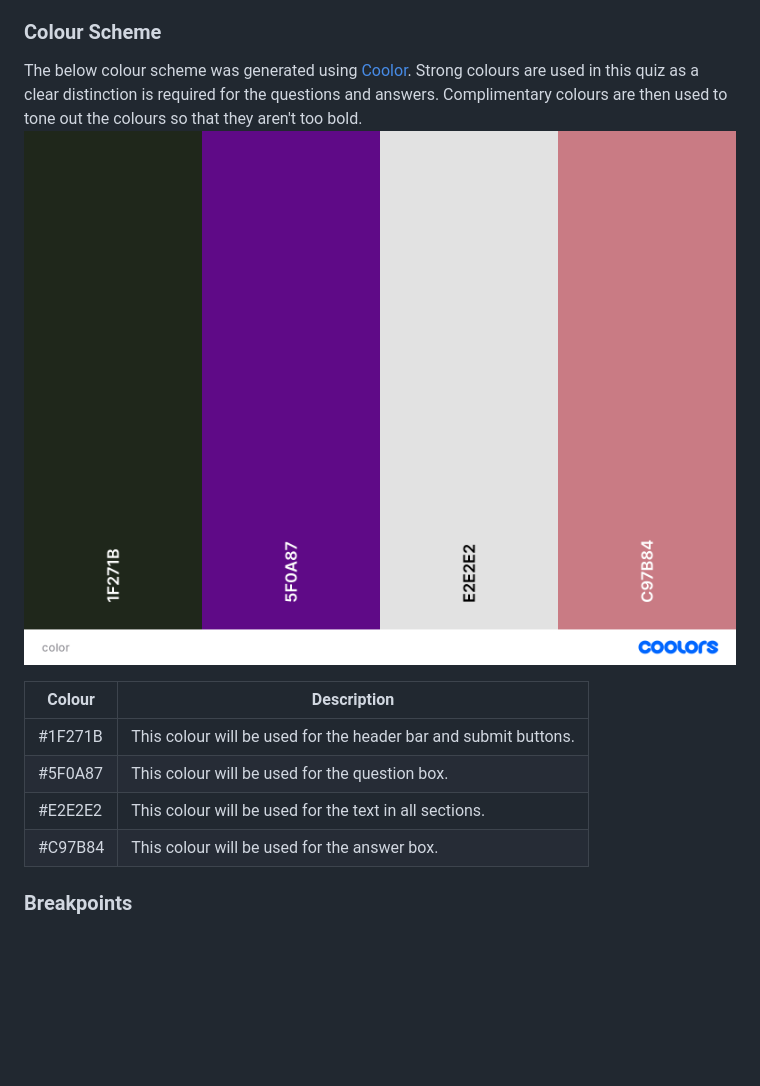
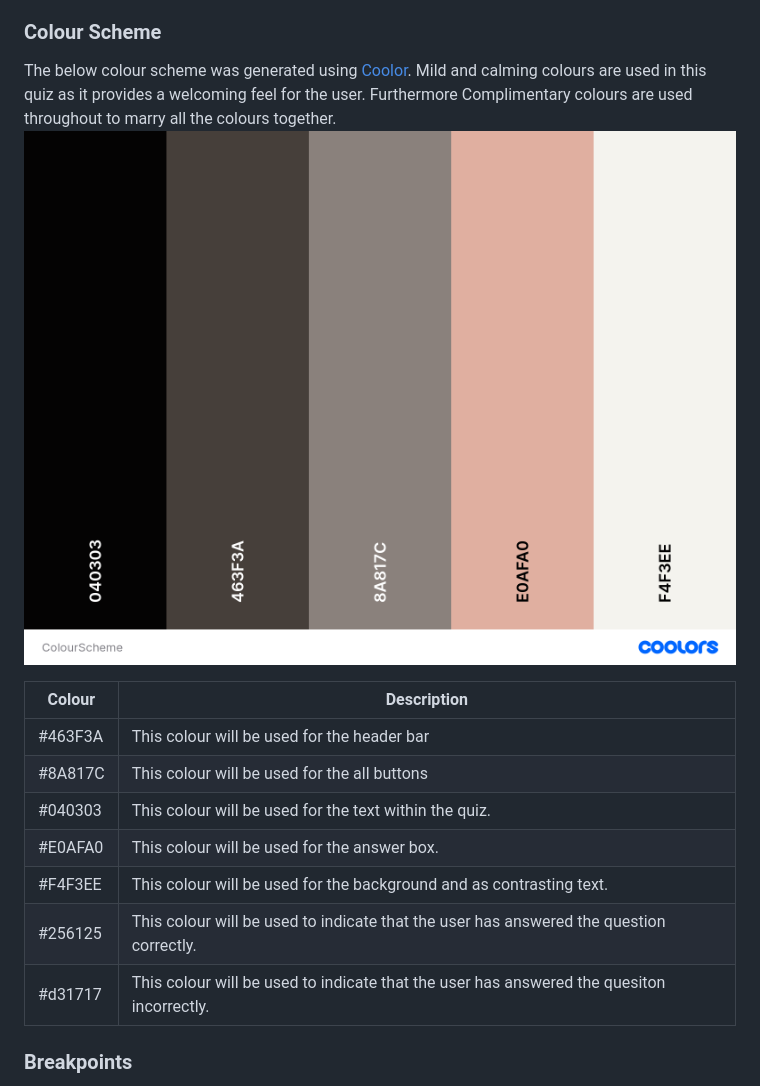
Before and after one commit to AlexAntony3/quizzically, a Markdown page: README.md, the part around the change. Rendered like a GitHub page; pictures changed too: docs/screenshots/ColourScheme.png (added), docs/screenshots/color.png (deleted); blank space fills up the shorter version.

Commit message:
fix: correct the colour scheme and add correct descriptions to each

```diff
--- a/README.md
+++ b/README.md
@@ -52,15 +52,19 @@ There will two types of icons used for this webpage:
 [Google Fonts](https://fonts.google.com/ "Google Fonts") was used to identify which font would best suit a quiz show. I decided to use the 'Rubik' font as it's clear, modern and simplistic. This font will be used for all headers. The next font used in the website will be 'Open Sans'. This font is popular among most websites and will be used for the presentation of questions and answers. A variety of strengths will and font sizes will be used throughout depending on the situation.
 
 ### Colour Scheme
-The below colour scheme was generated using [Coolor](https://coolors.co/ "Coolers"). Strong colours are used in this quiz as a clear distinction is required for the questions and answers. Complimentary colours are then used to tone out the colours so that they aren't too bold.
-![Colour Scheme](docs/screenshots/color.png "Colour Pallet")
+The below colour scheme was generated using [Coolor](https://coolors.co/ "Coolers"). Mild and calming colours are used in this quiz as it provides a welcoming feel for the user. Furthermore Complimentary colours are used throughout to marry all the colours together.
+![Colour Scheme](docs/screenshots/ColourScheme.png "Colour Scheme")
 
 | Colour  | Description |
 | ------  | --- |
-| #1F271B | This colour will be used for the header bar and submit buttons. |
-| #5F0A87 | This colour will be used for the question box. |
-| #E2E2E2 | This colour will be used for the text in all sections. |
-| #C97B84| This colour will be used for the answer box. |
+| #463F3A | This colour will be used for the header bar |
+| #8A817C | This colour will be used for the all buttons |
+| #040303 | This colour will be used for the text within the quiz. |
+| #E0AFA0 | This colour will be used for the answer box. |
+| #F4F3EE | This colour will be used for the background and as contrasting text. |
+| #256125 | This colour will be used to indicate that the user has answered the question correctly. |
+| #d31717 | This colour will be used to indicate that the user has answered the quesiton incorrectly. |
+
 
 ### Breakpoints
 No particular breakpoints will be used in the media queries however, the website is responsive to a minimum of 320px.
```
